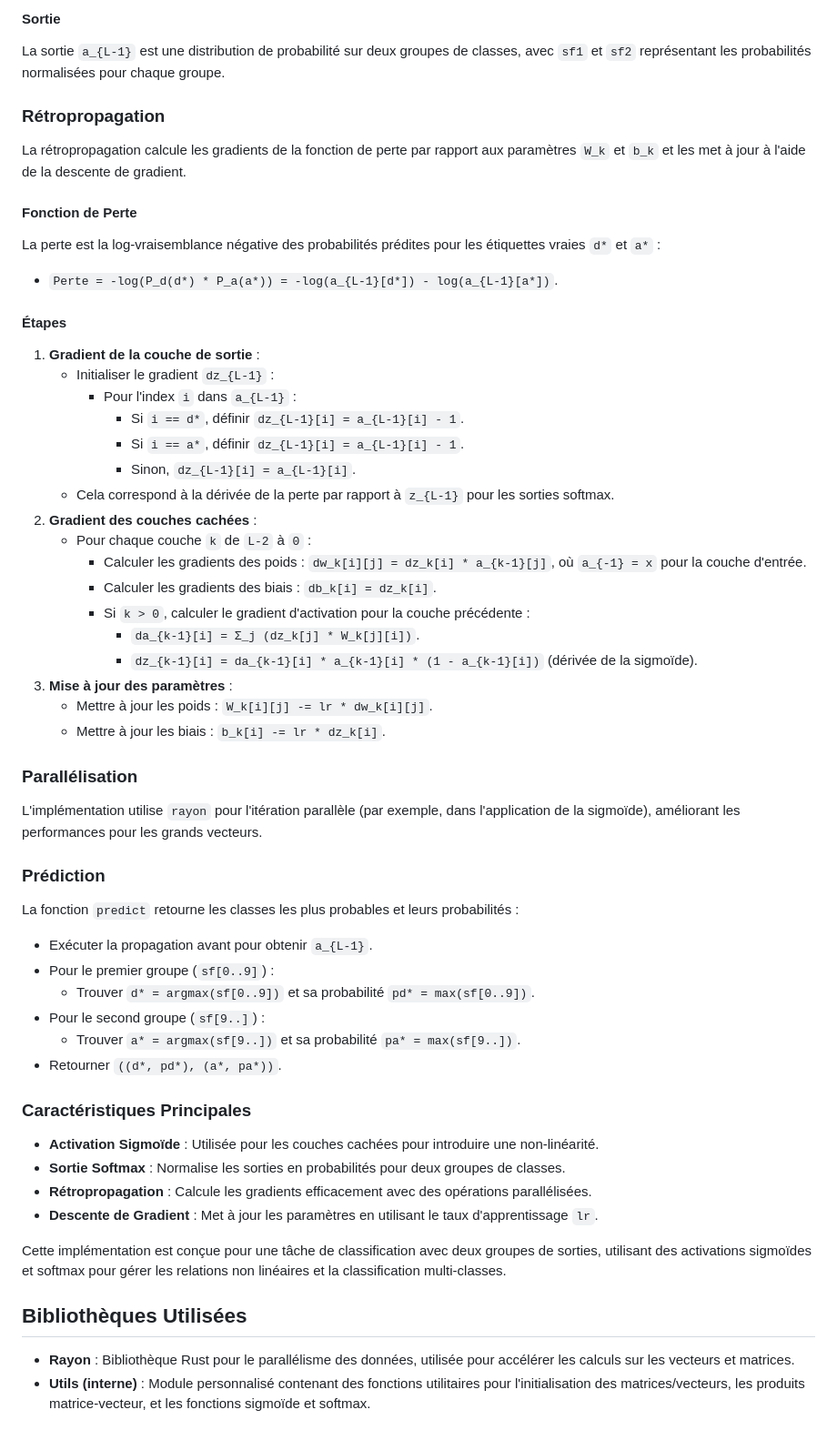
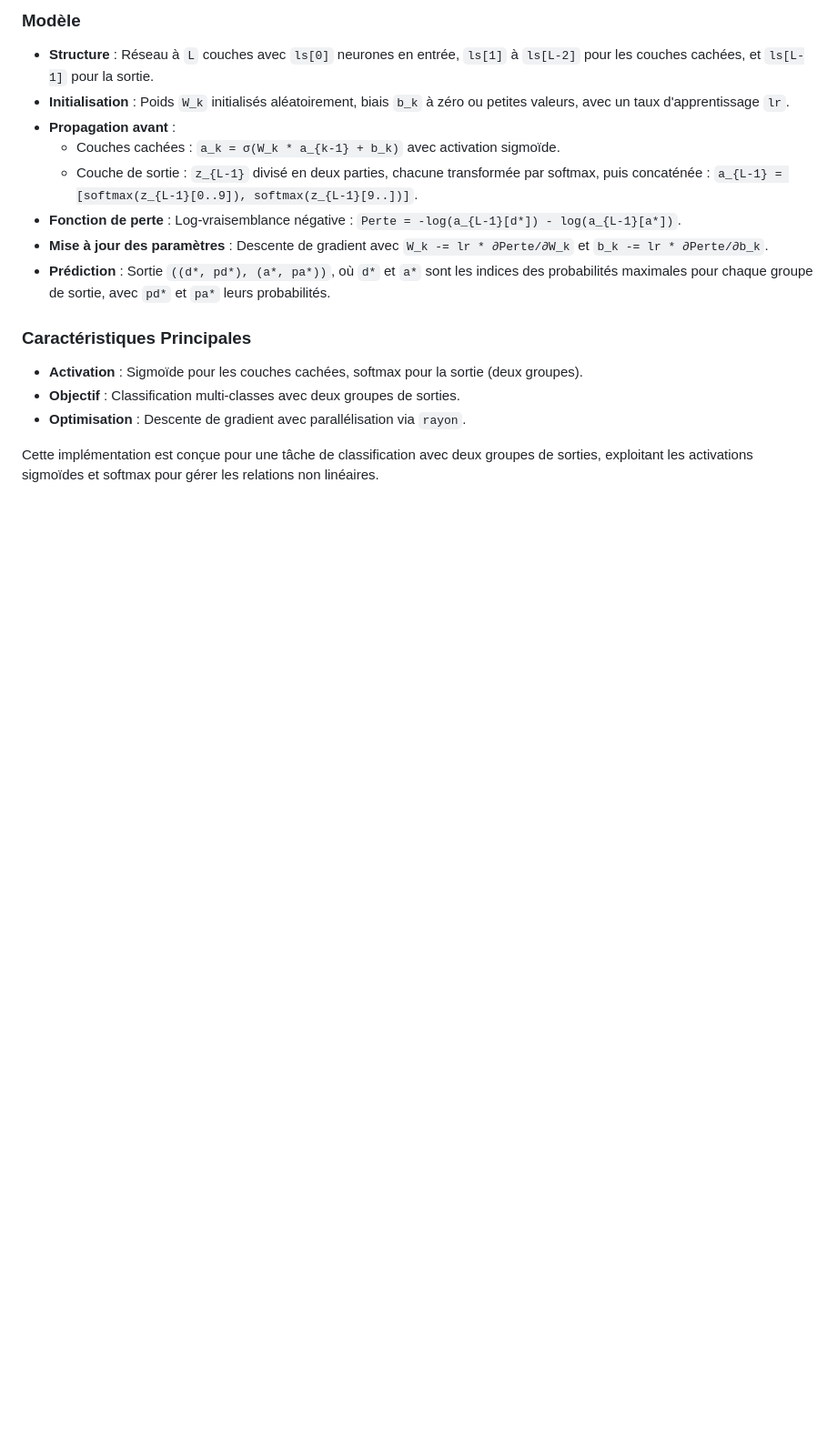
Before and after one commit to tojocyriaque/fanorona_net, a Markdown page: README.md, the part around the change printed below. Shown: that part at 91% size. Drawn GitHub-style; blank space fills up the shorter version.

```diff
--- a/README.md
+++ b/README.md
@@ -53,52 +25,16 @@ La propagation avant calcule la sortie du réseau pour un vecteur d'entrée `x`.
-#### Sortie
-La sortie `a_{L-1}` est une distribution de probabilité sur deux groupes de classes, avec `sf1` et `sf2` représentant les probabilités normalisées pour chaque groupe.
-
-### Rétropropagation
-La rétropropagation calcule les gradients de la fonction de perte par rapport aux paramètres `W_k` et `b_k` et les met à jour à l'aide de la descente de gradient.
-
-#### Fonction de Perte
-La perte est la log-vraisemblance négative des probabilités prédites pour les étiquettes vraies `d*` et `a*` :
-- `Perte = -log(P_d(d*) * P_a(a*)) = -log(a_{L-1}[d*]) - log(a_{L-1}[a*])`.
-
-#### Étapes
-1. **Gradient de la couche de sortie** :
-   - Initialiser le gradient `dz_{L-1}` :
-     - Pour l'index `i` dans `a_{L-1}` :
-       - Si `i == d*`, définir `dz_{L-1}[i] = a_{L-1}[i] - 1`.
-       - Si `i == a*`, définir `dz_{L-1}[i] = a_{L-1}[i] - 1`.
-       - Sinon, `dz_{L-1}[i] = a_{L-1}[i]`.
-   - Cela correspond à la dérivée de la perte par rapport à `z_{L-1}` pour les sorties softmax.
-2. **Gradient des couches cachées** :
-   - Pour chaque couche `k` de `L-2` à `0` :
-     - Calculer les gradients des poids : `dw_k[i][j] = dz_k[i] * a_{k-1}[j]`, où `a_{-1} = x` pour la couche d'entrée.
-     - Calculer les gradients des biais : `db_k[i] = dz_k[i]`.
-     - Si `k > 0`, calculer le gradient d'activation pour la couche précédente :
-       - `da_{k-1}[i] = Σ_j (dz_k[j] * W_k[j][i])`.
-       - `dz_{k-1}[i] = da_{k-1}[i] * a_{k-1}[i] * (1 - a_{k-1}[i])` (dérivée de la sigmoïde).
-3. **Mise à jour des paramètres** :
-   - Mettre à jour les poids : `W_k[i][j] -= lr * dw_k[i][j]`.
-   - Mettre à jour les biais : `b_k[i] -= lr * dz_k[i]`.
-
-### Parallélisation
-L'implémentation utilise `rayon` pour l'itération parallèle (par exemple, dans l'application de la sigmoïde), améliorant les performances pour les grands vecteurs.
-
-### Prédiction
-La fonction `predict` retourne les classes les plus probables et leurs probabilités :
-- Exécuter la propagation avant pour obtenir `a_{L-1}`.
-- Pour le premier groupe (`sf[0..9]`) :
-  - Trouver `d* = argmax(sf[0..9])` et sa probabilité `pd* = max(sf[0..9])`.
-- Pour le second groupe (`sf[9..]`) :
-  - Trouver `a* = argmax(sf[9..])` et sa probabilité `pa* = max(sf[9..])`.
-- Retourner `((d*, pd*), (a*, pa*))`.
+### Modèle
+- **Structure** : Réseau à `L` couches avec `ls[0]` neurones en entrée, `ls[1]` à `ls[L-2]` pour les couches cachées, et `ls[L-1]` pour la sortie.
+- **Initialisation** : Poids `W_k` initialisés aléatoirement, biais `b_k` à zéro ou petites valeurs, avec un taux d'apprentissage `lr`.
+- **Propagation avant** :
+  - Couches cachées : `a_k = σ(W_k * a_{k-1} + b_k)` avec activation sigmoïde.
+  - Couche de sortie : `z_{L-1}` divisé en deux parties, chacune transformée par softmax, puis concaténée : `a_{L-1} = [softmax(z_{L-1}[0..9]), softmax(z_{L-1}[9..])]`.
+- **Fonction de perte** : Log-vraisemblance négative : `Perte = -log(a_{L-1}[d*]) - log(a_{L-1}[a*])`.
+- **Mise à jour des paramètres** : Descente de gradient avec `W_k -= lr * ∂Perte/∂W_k` et `b_k -= lr * ∂Perte/∂b_k`.
+- **Prédiction** : Sortie `((d*, pd*), (a*, pa*))`, où `d*` et `a*` sont les indices des probabilités maximales pour chaque groupe de sortie, avec `pd*` et `pa*` leurs probabilités.
 
 ### Caractéristiques Principales
-- **Activation Sigmoïde** : Utilisée pour les couches cachées pour introduire une non-linéarité.
-- **Sortie Softmax** : Normalise les sorties en probabilités pour deux groupes de classes.
-- **Rétropropagation** : Calcule les gradients efficacement avec des opérations parallélisées.
-- **Descente de Gradient** : Met à jour les paramètres en utilisant le taux d'apprentissage `lr`.
+- **Activation** : Sigmoïde pour les couches cachées, softmax pour la sortie (deux groupes).
+- **Objectif** : Classification multi-classes avec deux groupes de sorties.
+- **Optimisation** : Descente de gradient avec parallélisation via `rayon`.
 
-Cette implémentation est conçue pour une tâche de classification avec deux groupes de sorties, utilisant des activations sigmoïdes et softmax pour gérer les relations non linéaires et la classification multi-classes.
-
-## Bibliothèques Utilisées
-- **Rayon** : Bibliothèque Rust pour le parallélisme des données, utilisée pour accélérer les calculs sur les vecteurs et matrices.
-- **Utils (interne)** : Module personnalisé contenant des fonctions utilitaires pour l'initialisation des matrices/vecteurs, les produits matrice-vecteur, et les fonctions sigmoïde et softmax.
+Cette implémentation est conçue pour une tâche de classification avec deux groupes de sorties, exploitant les activations sigmoïdes et softmax pour gérer les relations non linéaires.
```
Also changed, not shown: other parts of README.md (+10 -38 lines).
